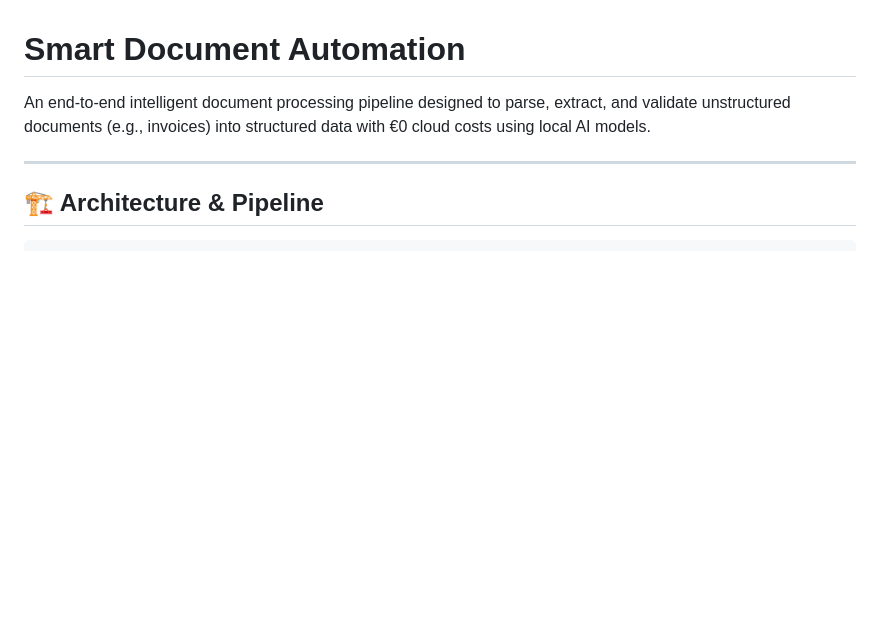
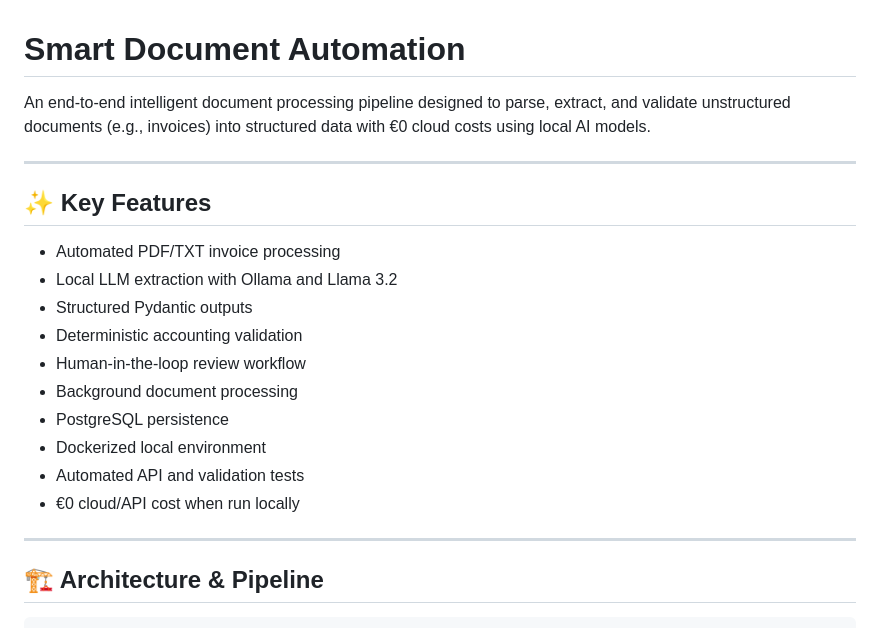
Before and after one commit to MakremMarzouk/smart-document-automation, a Markdown page: README.md, the part around the change. GitHub-like rendering; blank space fills up the shorter version.

Commit message:
docs: add key features overview

```diff
--- a/README.md
+++ b/README.md
@@ -1,6 +1,21 @@
 # Smart Document Automation
 
 An end-to-end intelligent document processing pipeline designed to parse, extract, and validate unstructured documents (e.g., invoices) into structured data with €0 cloud costs using local AI models.
+
+---
+
+## ✨ Key Features
+
+- Automated PDF/TXT invoice processing
+- Local LLM extraction with Ollama and Llama 3.2
+- Structured Pydantic outputs
+- Deterministic accounting validation
+- Human-in-the-loop review workflow
+- Background document processing
+- PostgreSQL persistence
+- Dockerized local environment
+- Automated API and validation tests
+- €0 cloud/API cost when run locally
 
 ---
 
```
